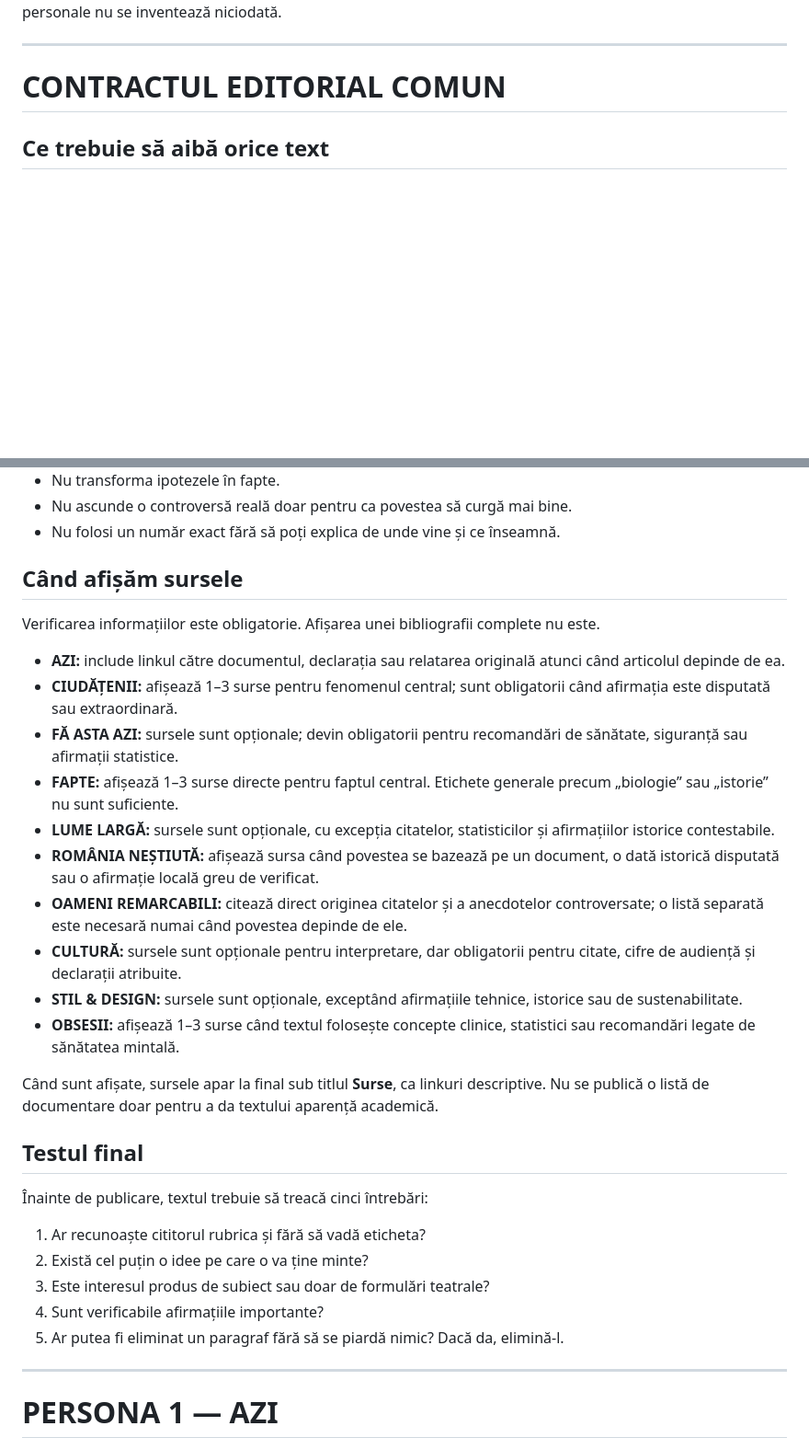
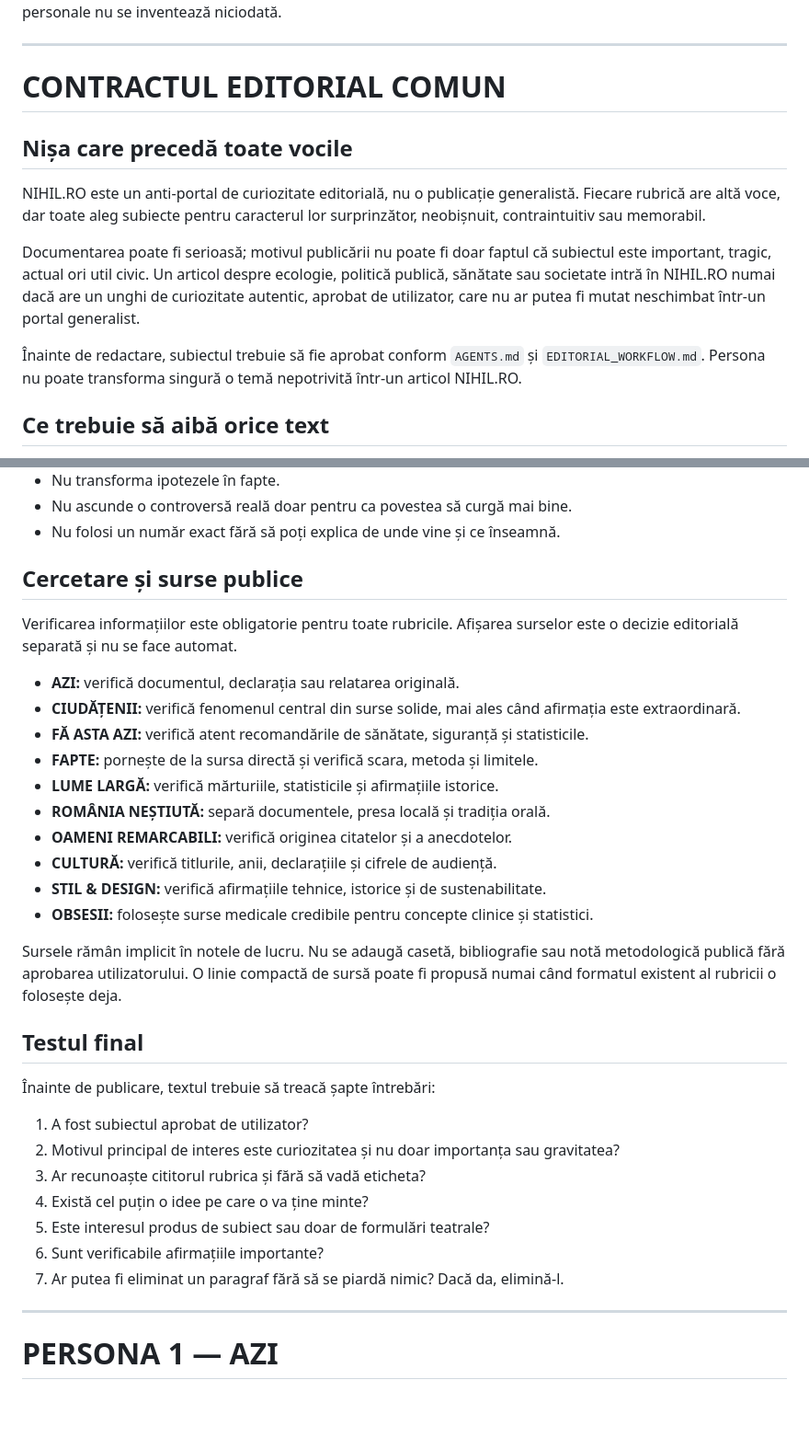
Before and after one commit to web688/nihil.ro, a Markdown page: personas.md, 2 parts joined by grey strips. Shown at 92% size. Drawn GitHub-style; blank space fills up the shorter version.

Commit message:
Align personas with NIHIL.RO niche and source policy

```diff
--- a/personas.md
+++ b/personas.md
@@ -9,6 +9,14 @@ O persona controlează perspectiva și stilul. Nu controlează realitatea: fapte
 ---
 
 # CONTRACTUL EDITORIAL COMUN
+
+## Nișa care precedă toate vocile
+
+NIHIL.RO este un anti-portal de curiozitate editorială, nu o publicație generalistă. Fiecare rubrică are altă voce, dar toate aleg subiecte pentru caracterul lor surprinzător, neobișnuit, contraintuitiv sau memorabil.
+
+Documentarea poate fi serioasă; motivul publicării nu poate fi doar faptul că subiectul este important, tragic, actual ori util civic. Un articol despre ecologie, politică publică, sănătate sau societate intră în NIHIL.RO numai dacă are un unghi de curiozitate autentic, aprobat de utilizator, care nu ar putea fi mutat neschimbat într-un portal generalist.
+
+Înainte de redactare, subiectul trebuie să fie aprobat conform `AGENTS.md` și `EDITORIAL_WORKFLOW.md`. Persona nu poate transforma singură o temă nepotrivită într-un articol NIHIL.RO.
 
 ## Ce trebuie să aibă orice text
 
@@ -54,32 +62,34 @@ Atractiv nu înseamnă zgomotos. Un text poate atrage printr-o contradicție, o
 - Nu ascunde o controversă reală doar pentru ca povestea să curgă mai bine.
 - Nu folosi un număr exact fără să poți explica de unde vine și ce înseamnă.
 
-## Când afișăm sursele
+## Cercetare și surse publice
 
-Verificarea informațiilor este obligatorie. Afișarea unei bibliografii complete nu este.
+Verificarea informațiilor este obligatorie pentru toate rubricile. Afișarea surselor este o decizie editorială separată și nu se face automat.
 
-- **AZI:** include linkul către documentul, declarația sau relatarea originală atunci când articolul depinde de ea.
-- **CIUDĂȚENII:** afișează 1–3 surse pentru fenomenul central; sunt obligatorii când afirmația este disputată sau extraordinară.
-- **FĂ ASTA AZI:** sursele sunt opționale; devin obligatorii pentru recomandări de sănătate, siguranță sau afirmații statistice.
-- **FAPTE:** afișează 1–3 surse directe pentru faptul central. Etichete generale precum „biologie” sau „istorie” nu sunt suficiente.
-- **LUME LARGĂ:** sursele sunt opționale, cu excepția citatelor, statisticilor și afirmațiilor istorice contestabile.
-- **ROMÂNIA NEȘTIUTĂ:** afișează sursa când povestea se bazează pe un document, o dată istorică disputată sau o afirmație locală greu de verificat.
-- **OAMENI REMARCABILI:** citează direct originea citatelor și a anecdotelor controversate; o listă separată este necesară numai când povestea depinde de ele.
-- **CULTURĂ:** sursele sunt opționale pentru interpretare, dar obligatorii pentru citate, cifre de audiență și declarații atribuite.
-- **STIL & DESIGN:** sursele sunt opționale, exceptând afirmațiile tehnice, istorice sau de sustenabilitate.
-- **OBSESII:** afișează 1–3 surse când textul folosește concepte clinice, statistici sau recomandări legate de sănătatea mintală.
+- **AZI:** verifică documentul, declarația sau relatarea originală.
+- **CIUDĂȚENII:** verifică fenomenul central din surse solide, mai ales când afirmația este extraordinară.
+- **FĂ ASTA AZI:** verifică atent recomandările de sănătate, siguranță și statisticile.
+- **FAPTE:** pornește de la sursa directă și verifică scara, metoda și limitele.
+- **LUME LARGĂ:** verifică mărturiile, statisticile și afirmațiile istorice.
+- **ROMÂNIA NEȘTIUTĂ:** separă documentele, presa locală și tradiția orală.
+- **OAMENI REMARCABILI:** verifică originea citatelor și a anecdotelor.
+- **CULTURĂ:** verifică titlurile, anii, declarațiile și cifrele de audiență.
+- **STIL & DESIGN:** verifică afirmațiile tehnice, istorice și de sustenabilitate.
+- **OBSESII:** folosește surse medicale credibile pentru concepte clinice și statistici.
 
-Când sunt afișate, sursele apar la final sub titlul **Surse**, ca linkuri descriptive. Nu se publică o listă de documentare doar pentru a da textului aparență academică.
+Sursele rămân implicit în notele de lucru. Nu se adaugă casetă, bibliografie sau notă metodologică publică fără aprobarea utilizatorului. O linie compactă de sursă poate fi propusă numai când formatul existent al rubricii o folosește deja.
 
 ## Testul final
 
-Înainte de publicare, textul trebuie să treacă cinci întrebări:
+Înainte de publicare, textul trebuie să treacă șapte întrebări:
 
-1. Ar recunoaște cititorul rubrica și fără să vadă eticheta?
-2. Există cel puțin o idee pe care o va ține minte?
-3. Este interesul produs de subiect sau doar de formulări teatrale?
-4. Sunt verificabile afirmațiile importante?
-5. Ar putea fi eliminat un paragraf fără să se piardă nimic? Dacă da, elimină-l.
+1. A fost subiectul aprobat de utilizator?
+2. Motivul principal de interes este curiozitatea și nu doar importanța sau gravitatea?
+3. Ar recunoaște cititorul rubrica și fără să vadă eticheta?
+4. Există cel puțin o idee pe care o va ține minte?
+5. Este interesul produs de subiect sau doar de formulări teatrale?
+6. Sunt verificabile afirmațiile importante?
+7. Ar putea fi eliminat un paragraf fără să se piardă nimic? Dacă da, elimină-l.
 
 ---
 
```
